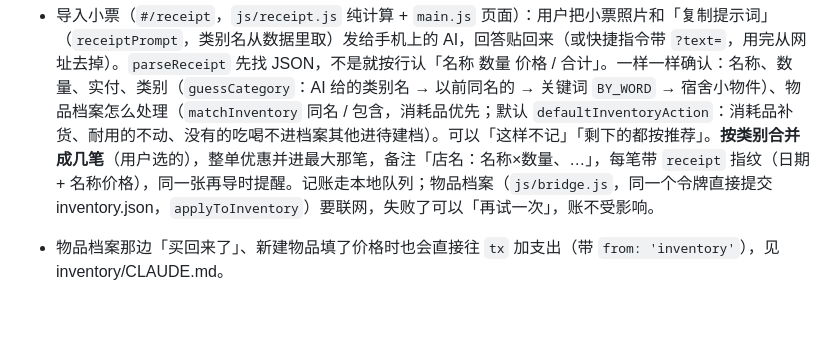
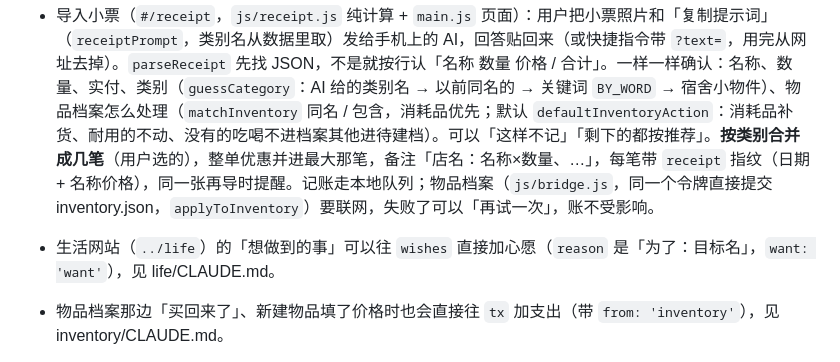
Before and after one commit to ThreeLu/ledger, a Markdown page: CLAUDE.md, the part around the change. Rendered like a GitHub page; blank space fills up the shorter version.

Commit message:
说明：生活网站会往心愿单加心愿
Co-Authored-By: Claude Opus 5.5 <noreply@anthropic.com>

```diff
--- a/CLAUDE.md
+++ b/CLAUDE.md
@@ -57,6 +57,7 @@
 - 固定扣费到日子自动记（`duePostings`，`lastPosted` 防重复；在 `store.save` 的修改函数里重新算，两台设备同时打开也不会重复）。
 - `migrate()` 给旧数据补字段，加功能时在这里补。
 - 导入小票（`#/receipt`，`js/receipt.js` 纯计算 + `main.js` 页面）：用户把小票照片和「复制提示词」（`receiptPrompt`，类别名从数据里取）发给手机上的 AI，回答贴回来（或快捷指令带 `?text=`，用完从网址去掉）。`parseReceipt` 先找 JSON，不是就按行认「名称 数量 价格 / 合计」。一样一样确认：名称、数量、实付、类别（`guessCategory`：AI 给的类别名 → 以前同名的 → 关键词 `BY_WORD` → 宿舍小物件）、物品档案怎么处理（`matchInventory` 同名 / 包含，消耗品优先；默认 `defaultInventoryAction`：消耗品补货、耐用的不动、没有的吃喝不进档案其他进待建档）。可以「这样不记」「剩下的都按推荐」。**按类别合并成几笔**（用户选的），整单优惠并进最大那笔，备注「店名：名称×数量、…」，每笔带 `receipt` 指纹（日期 + 名称价格），同一张再导时提醒。记账走本地队列；物品档案（`js/bridge.js`，同一个令牌直接提交 inventory.json，`applyToInventory`）要联网，失败了可以「再试一次」，账不受影响。
+- 生活网站（`../life`）的「想做到的事」可以往 `wishes` 直接加心愿（`reason` 是「为了：目标名」，`want: 'want'`），见 life/CLAUDE.md。
 - 物品档案那边「买回来了」、新建物品填了价格时也会直接往 `tx` 加支出（带 `from: 'inventory'`），见 inventory/CLAUDE.md。
 - Siri（`#/siri` 有做快捷指令的步骤）：快捷指令打开 `#/add?text=一句话`，`parseSpoken` 认金额（「18块5」= 18.5）、类别（快捷记账名 → 类别名 → 常说的叫法 `SPOKEN` → 以前的备注 → 关键词），预填后还是要点「记好了」；`#/receipt?text=` 打开导入小票。快捷指令打开的是 Safari（和主屏幕图标各存各的），没令牌时记下要去的页面（`ledger-after-login`），填好令牌再跳过去。
 - 账单查漏记（`#/bills`，「更多」和对账页有入口）：`js/sheet.js` 读 CSV（UTF-8 / GBK 自动认）和 xlsx（自己解 zip，`DecompressionStream`）；`js/bills.js` 的 `parseBill` 按「交易时间 / 金额」那一行找表头，按列名取（微信、支付宝列名不同），`matchBills`：只看「支出」，退款 / 关闭 / 不计收支不算，开始记账前的不算，`bill` 单号相同直接认，否则账本里有账户的支出、垫付、转出、还钱（AA 按 group 合计）金额相同、日期差 ≤2 天的配上（每笔只用一次）。没配上的一笔笔确认：类别 `guessBillCategory`（同一 `billParty` 上次的类别 → 商家表 `MERCHANTS` → 商品名关键词），账户 `guessAccount`（`settings.payMethods` 记住的「来源:付款方式」→ 微信零钱找名字带「微信」的 → 上次用的），转账 / 红包 `isPersonal` 默认不记。补记的 tx 带 `bill`、`billParty`。
```
